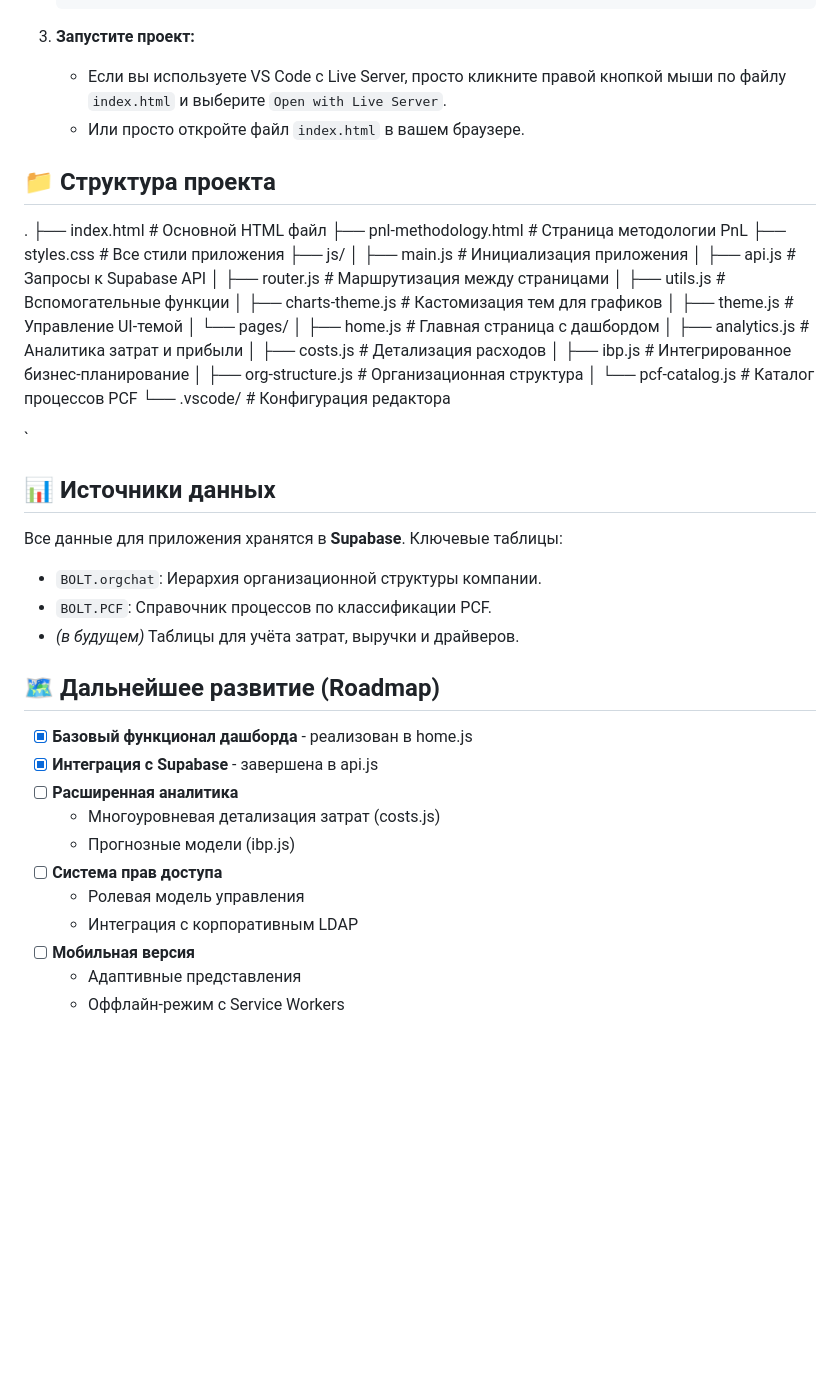
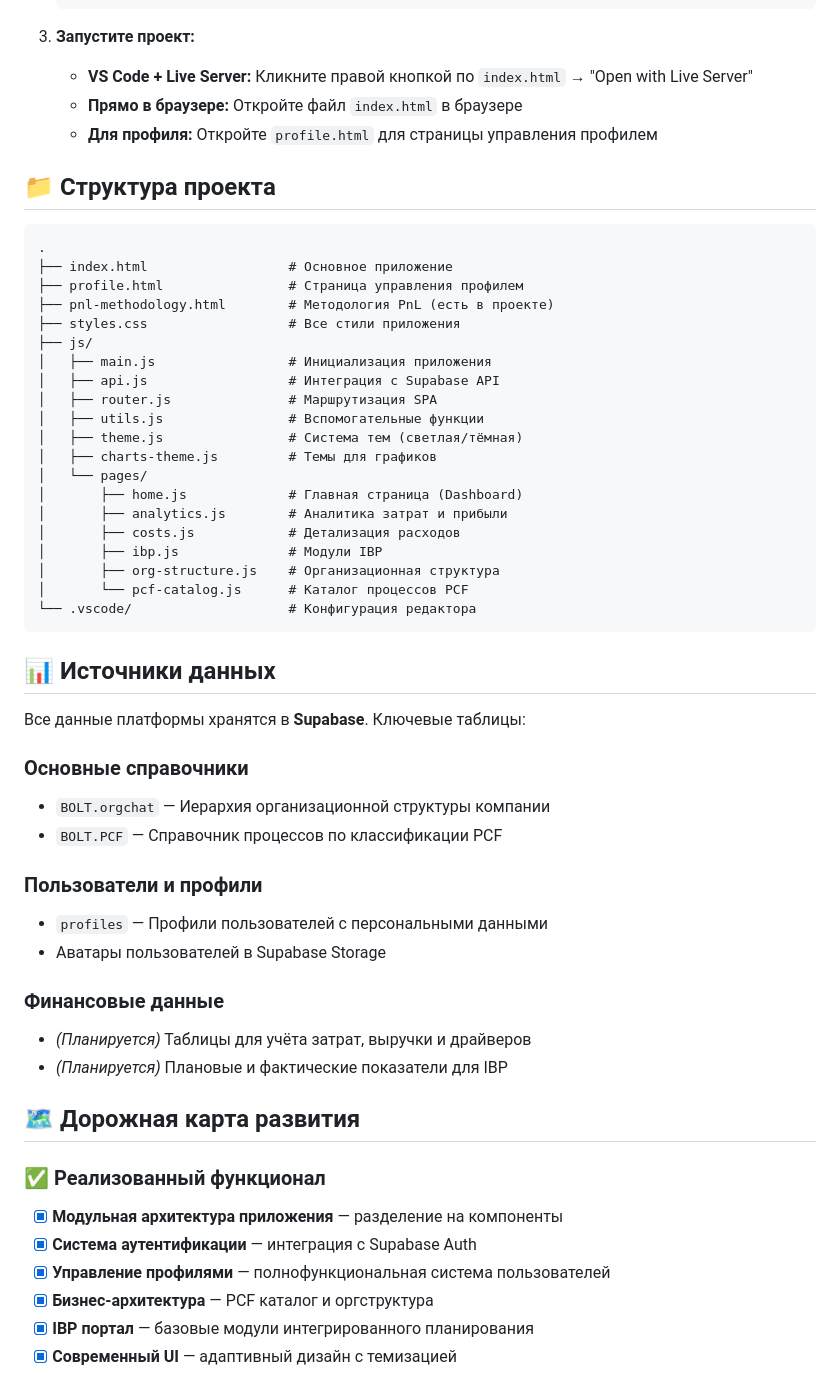
Before and after one commit to ku-kononov/Activity-Based-Costing-, a Markdown page: README.md, the part around one of its changes. Rendered like a GitHub page; blank space fills up the shorter version.

````diff
--- a/README.md
+++ b/README.md
@@ -85,51 +138,58 @@
     ```
 
 3. **Запустите проект:**
-    * Если вы используете VS Code с Live Server, просто кликните правой кнопкой мыши по файлу `index.html` и выберите `Open with Live Server`.
-    * Или просто откройте файл `index.html` в вашем браузере.
+    * **VS Code + Live Server:** Кликните правой кнопкой по `index.html` → "Open with Live Server"
+    * **Прямо в браузере:** Откройте файл `index.html` в браузере
+    * **Для профиля:** Откройте `profile.html` для страницы управления профилем
 
 ## 📁 Структура проекта
 
+```
 .
-├── index.html              # Основной HTML файл
-├── pnl-methodology.html    # Страница методологии PnL
-├── styles.css              # Все стили приложения
+├── index.html                  # Основное приложение
+├── profile.html                # Страница управления профилем
+├── pnl-methodology.html        # Методология PnL (есть в проекте)
+├── styles.css                  # Все стили приложения
 ├── js/
-│   ├── main.js             # Инициализация приложения
-│   ├── api.js              # Запросы к Supabase API
-│   ├── router.js           # Маршрутизация между страницами
-│   ├── utils.js            # Вспомогательные функции
-│   ├── charts-theme.js     # Кастомизация тем для графиков
-│   ├── theme.js            # Управление UI-темой
+│   ├── main.js                 # Инициализация приложения
+│   ├── api.js                  # Интеграция с Supabase API
+│   ├── router.js               # Маршрутизация SPA
+│   ├── utils.js                # Вспомогательные функции
+│   ├── theme.js                # Система тем (светлая/тёмная)
+│   ├── charts-theme.js         # Темы для графиков
 │   └── pages/
-│       ├── home.js         # Главная страница с дашбордом
-│       ├── analytics.js    # Аналитика затрат и прибыли
-│       ├── costs.js        # Детализация расходов
-│       ├── ibp.js          # Интегрированное бизнес-планирование
-│       ├── org-structure.js # Организационная структура
-│       └── pcf-catalog.js  # Каталог процессов PCF
-└── .vscode/                # Конфигурация редактора
-
-`
+│       ├── home.js             # Главная страница (Dashboard)
+│       ├── analytics.js        # Аналитика затрат и прибыли
+│       ├── costs.js            # Детализация расходов
+│       ├── ibp.js              # Модули IBP
+│       ├── org-structure.js    # Организационная структура
+│       └── pcf-catalog.js      # Каталог процессов PCF
+└── .vscode/                    # Конфигурация редактора
+```
 
 ## 📊 Источники данных
 
-Все данные для приложения хранятся в **Supabase**. Ключевые таблицы:
+Все данные платформы хранятся в **Supabase**. Ключевые таблицы:
 
-* `BOLT.orgchat`: Иерархия организационной структуры компании.
-* `BOLT.PCF`: Справочник процессов по классификации PCF.
-* *(в будущем)* Таблицы для учёта затрат, выручки и драйверов.
+### Основные справочники
+- `BOLT.orgchat` — Иерархия организационной структуры компании
+- `BOLT.PCF` — Справочник процессов по классификации PCF
 
-## 🗺️ Дальнейшее развитие (Roadmap)
+### Пользователи и профили
+- `profiles` — Профили пользователей с персональными данными
+- Аватары пользователей в Supabase Storage
 
-* [x] **Базовый функционал дашборда** - реализован в home.js
-* [x] **Интеграция с Supabase** - завершена в api.js
-* [ ] **Расширенная аналитика**
-  - Многоуровневая детализация затрат (costs.js)
-  - Прогнозные модели (ibp.js)
-* [ ] **Система прав доступа**
-  - Ролевая модель управления
-  - Интеграция с корпоративным LDAP
-* [ ] **Мобильная версия**
-  - Адаптивные представления
-  - Оффлайн-режим с Service Workers
+### Финансовые данные
+- *(Планируется)* Таблицы для учёта затрат, выручки и драйверов
+- *(Планируется)* Плановые и фактические показатели для IBP
+
+## 🗺️ Дорожная карта развития
+
+### ✅ Реализованный функционал
+- [x] **Модульная архитектура приложения** — разделение на компоненты
+- [x] **Система аутентификации** — интеграция с Supabase Auth
+- [x] **Управление профилями** — полнофункциональная система пользователей
+- [x] **Бизнес-архитектура** — PCF каталог и оргструктура
+- [x] **IBP портал** — базовые модули интегрированного планирования
+- [x] **Современный UI** — адаптивный дизайн с темизацией
+
````
Also changed, not shown: other parts of README.md (+122 -36 lines).
